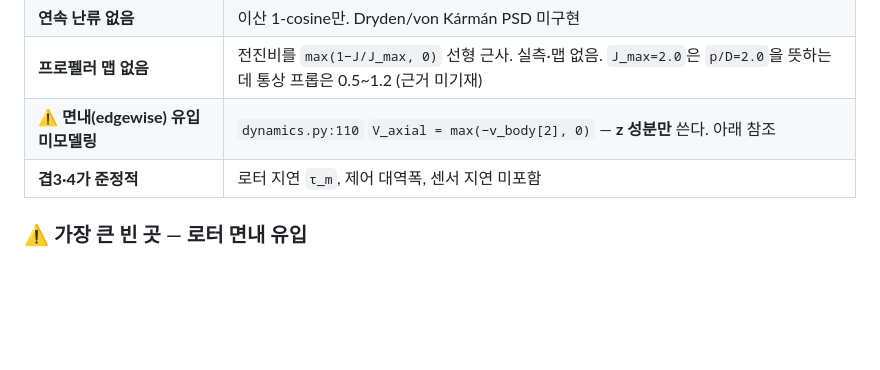
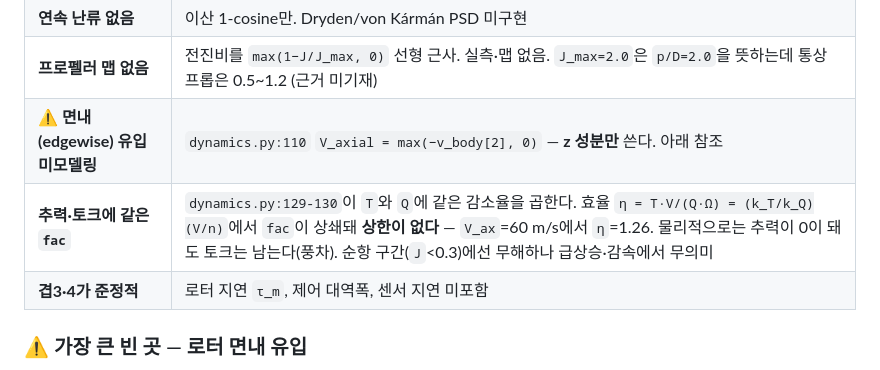
Before and after one commit to protkjj/fast-drone, a Markdown page: results/roleA_proposal_outline.md, the part around the change. GitHub-like rendering; blank space fills up the shorter version.

Commit message:
모델 한계에 '추력·토크에 같은 fac' 추가
dynamics.py:129-130
  Ti = k_T * ni**2 * fac
  Qi = k_Q * ni**2 * fac        <- 같은 fac

프로펠러 효율 eta = T*V/(Q*Omega) = (k_T/k_Q)*(V/n) 에서 fac 이 상쇄된다.
k_T/k_Q = 12 이므로 eta = 12*V_ax/n 이고 **상한이 없다**:
  V_ax=40 -> eta 0.84 / V_ax=47.6 -> 1.00 / V_ax=60 -> 1.26 (비물리)

물리적으로는 J -> J_max 에서 추력은 0 이 되지만 토크는 0 이 아니다 (풍차
상태에서도 항력 토크가 남는다). 순항 구간(J<0.3)에서는 무해하지만 급상승·
감속처럼 J 가 커지는 구간에서는 동력 추정이 의미를 잃는다.

```diff
--- a/results/roleA_proposal_outline.md
+++ b/results/roleA_proposal_outline.md
@@ -327,6 +327,7 @@ V=20 → 1.926 (선형화 1.93), V=85 → 8.187 (선형화 8.23). **0.2% 이내
 | **연속 난류 없음** | 이산 1-cosine만. Dryden/von Kármán PSD 미구현 |
 | **프로펠러 맵 없음** | 전진비를 `max(1−J/J_max, 0)` 선형 근사. 실측·맵 없음. `J_max=2.0`은 `p/D=2.0`을 뜻하는데 통상 프롭은 0.5~1.2 (근거 미기재) |
 | **⚠ 면내(edgewise) 유입 미모델링** | `dynamics.py:110` `V_axial = max(−v_body[2], 0)` — **z 성분만** 쓴다. 아래 참조 |
+| **추력·토크에 같은 `fac`** | `dynamics.py:129-130`이 `T`와 `Q`에 같은 감소율을 곱한다. 효율 `η = T·V/(Q·Ω) = (k_T/k_Q)(V/n)`에서 `fac`이 상쇄돼 **상한이 없다** — `V_ax`=60 m/s에서 `η`=1.26. 물리적으로는 추력이 0이 돼도 토크는 남는다(풍차). 순항 구간(`J`<0.3)에선 무해하나 급상승·감속에서 무의미 |
 | **겹3·4가 준정적** | 로터 지연 `τ_m`, 제어 대역폭, 센서 지연 미포함 |
 
 ### ⚠ 가장 큰 빈 곳 — 로터 면내 유입
```
